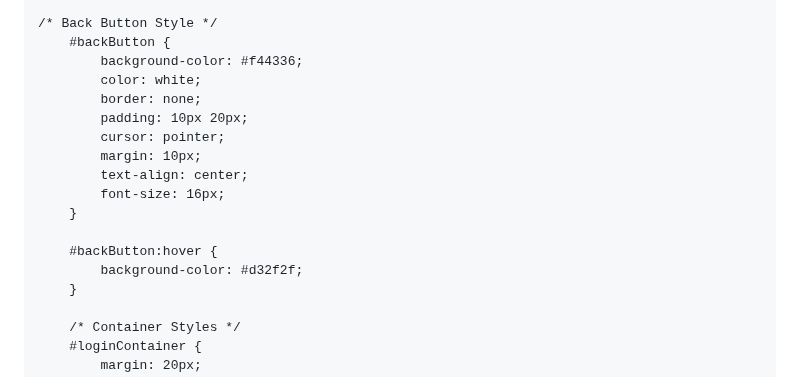
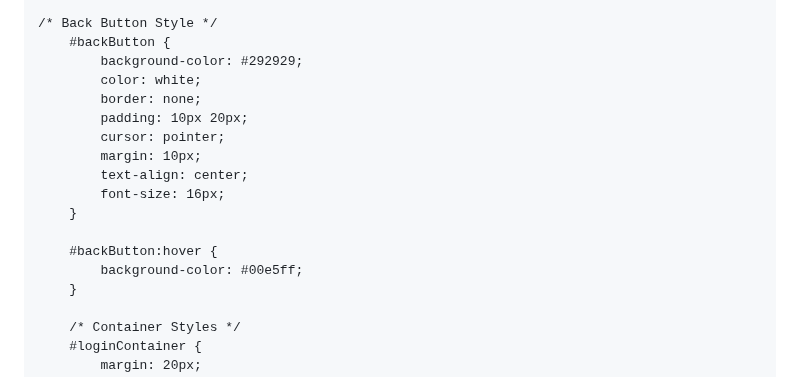
Before and after one commit to AcademeForge/AcademeForge, a Markdown page: README.md, the part around the change. Rendered like a GitHub page.

```diff
--- a/README.md
+++ b/README.md
@@ -188,7 +188,7 @@
 
     /* Back Button Style */
         #backButton {
-            background-color: #f44336;
+            background-color: #292929;
             color: white;
             border: none;
             padding: 10px 20px;
@@ -199,7 +199,7 @@
         }
 
         #backButton:hover {
-            background-color: #d32f2f;
+            background-color: #00e5ff;
         }
 
         /* Container Styles */
```
